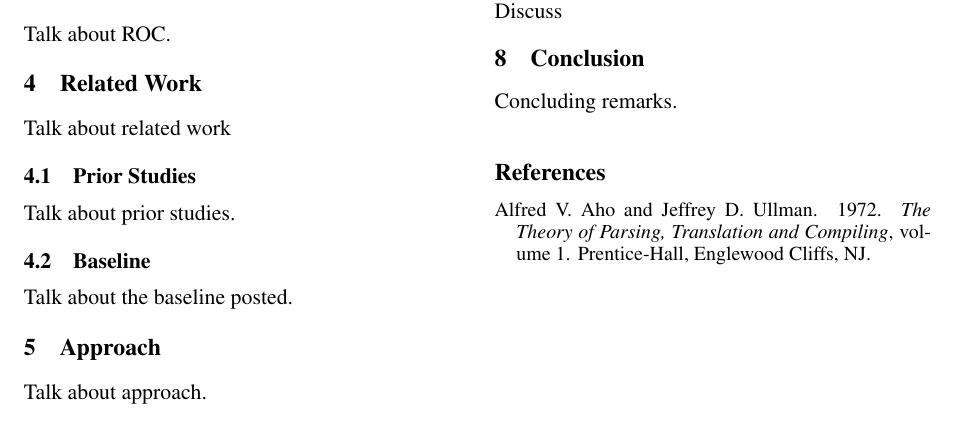
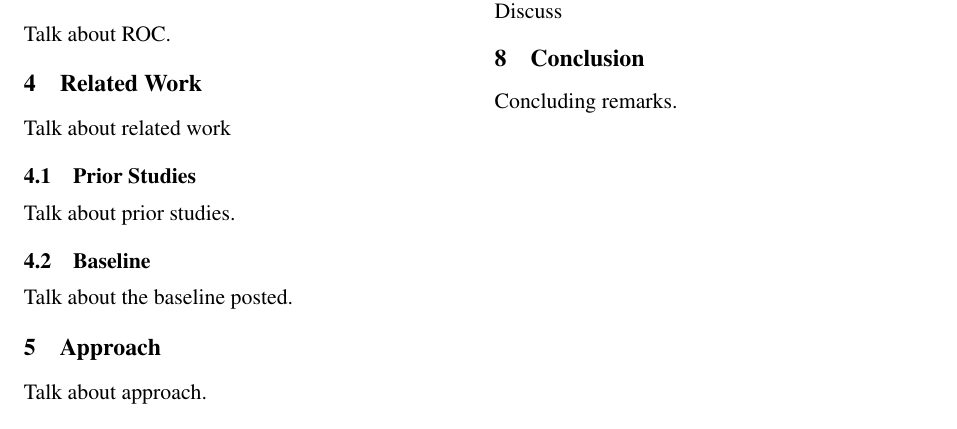
Before and after one commit to SvenAG/SNLP-Final-Project, a LaTeX paper (Paper/acl2014.tex): part of the page, cut so that both start at the same text. Compiled offline with pdfLaTeX.

Commit message:
Playing with the paper's bibliography.

```diff
--- a/Paper/acl2014.tex
+++ b/Paper/acl2014.tex
@@ -192,12 +192,12 @@ Concluding remarks.
 
-\begin{thebibliography}{}
-
-\bibitem[\protect\citename{Aho and Ullman}1972]{Aho:72}
-Alfred~V. Aho and Jeffrey~D. Ullman.
-\newblock 1972.
-\newblock {\em The Theory of Parsing, Translation and Compiling}, volume~1.
-\newblock Prentice-{Hall}, Englewood Cliffs, NJ.
-
-\end{thebibliography}
+%\begin{thebibliography}{}
+%
+%\bibitem[\protect\citename{Aho and Ullman}1972]{Aho:72}
+%Alfred~V. Aho and Jeffrey~D. Ullman.
+%\newblock 1972.
+%\newblock {\em The Theory of Parsing, Translation and Compiling}, volume~1.
+%\newblock Prentice-{Hall}, Englewood Cliffs, NJ.
+%
+%\end{thebibliography}
 
 \end{document}
```
Also changed, not shown: Paper/references.bib (added, +10 -0 lines), Paper/acl2014.bbl (added), Paper/acl2014.pdf, Paper/acl2014.tex (2 more changed lines), 4 other files.
